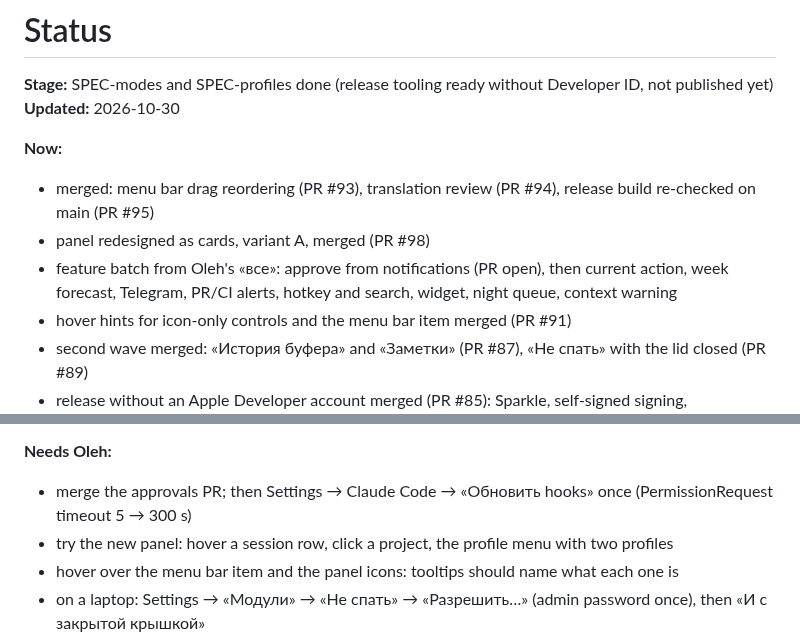
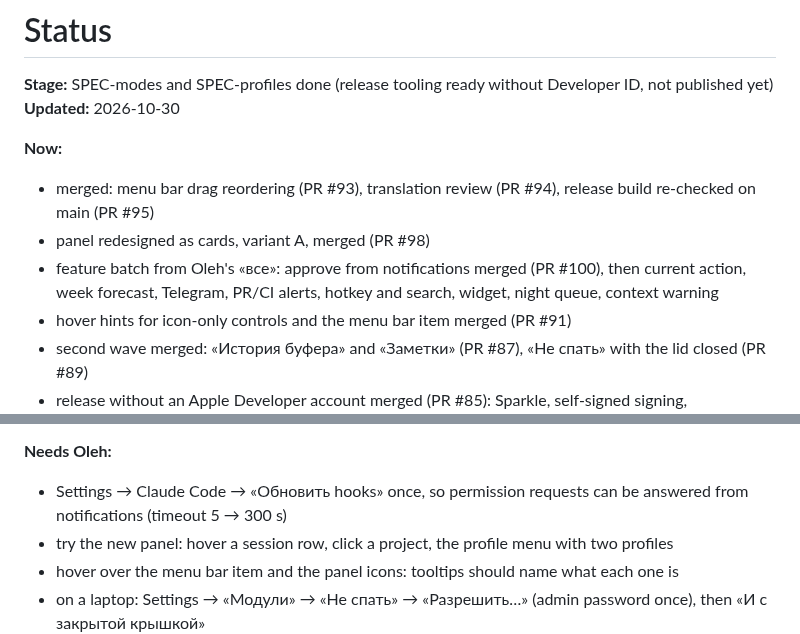
Before and after one commit to OlehDemishev/AIHubBar, a Markdown page: docs/STATUS.md, 2 parts joined by grey strips. GitHub-like rendering.

Commit message:
Update STATUS header after the approvals merge
Co-Authored-By: Claude Opus 5.5 <noreply@anthropic.com>

```diff
--- a/docs/STATUS.md
+++ b/docs/STATUS.md
@@ -7,7 +7,7 @@
 **Now:**
 - merged: menu bar drag reordering (PR #93), translation review (PR #94), release build re-checked on main (PR #95)
 - panel redesigned as cards, variant A, merged (PR #98)
-- feature batch from Oleh's «все»: approve from notifications (PR open), then current action, week forecast, Telegram, PR/CI alerts, hotkey and search, widget, night queue, context warning
+- feature batch from Oleh's «все»: approve from notifications merged (PR #100), then current action, week forecast, Telegram, PR/CI alerts, hotkey and search, widget, night queue, context warning
 - hover hints for icon-only controls and the menu bar item merged (PR #91)
 - second wave merged: «История буфера» and «Заметки» (PR #87), «Не спать» with the lid closed (PR #89)
 - release without an Apple Developer account merged (PR #85): Sparkle, self-signed signing, `scripts/release.sh`, MIT license; nothing published yet
@@ -21,7 +21,7 @@
 - Windows and Linux versions (docs/SPEC-windows.md, docs/SPEC-linux.md) — only when Oleh says; stage 0 (fact checks in VMs) first
 
 **Needs Oleh:**
-- merge the approvals PR; then Settings → Claude Code → «Обновить hooks» once (PermissionRequest timeout 5 → 300 s)
+- Settings → Claude Code → «Обновить hooks» once, so permission requests can be answered from notifications (timeout 5 → 300 s)
 - try the new panel: hover a session row, click a project, the profile menu with two profiles
 - hover over the menu bar item and the panel icons: tooltips should name what each one is
 - on a laptop: Settings → «Модули» → «Не спать» → «Разрешить…» (admin password once), then «И с закрытой крышкой»
```
